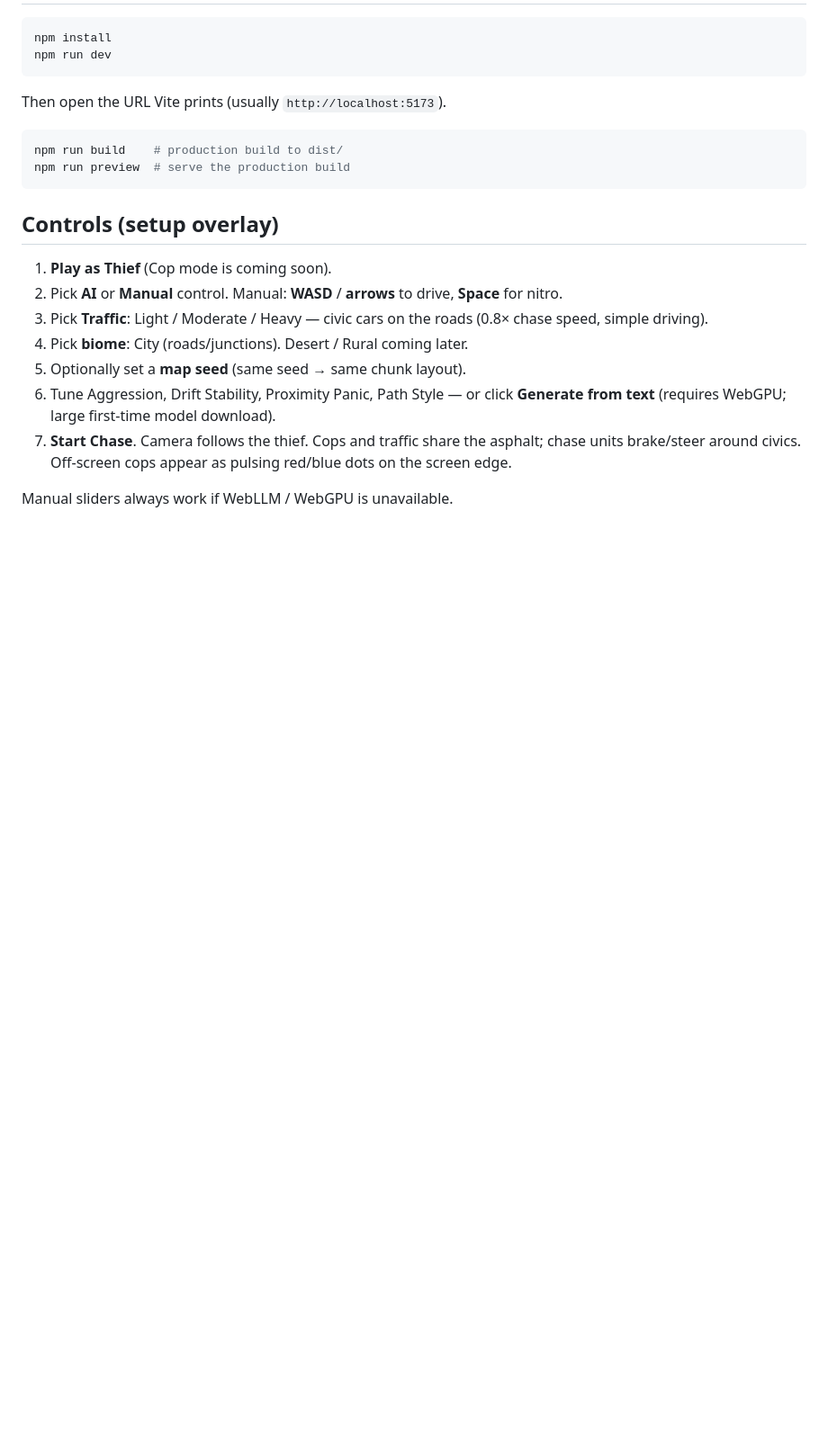
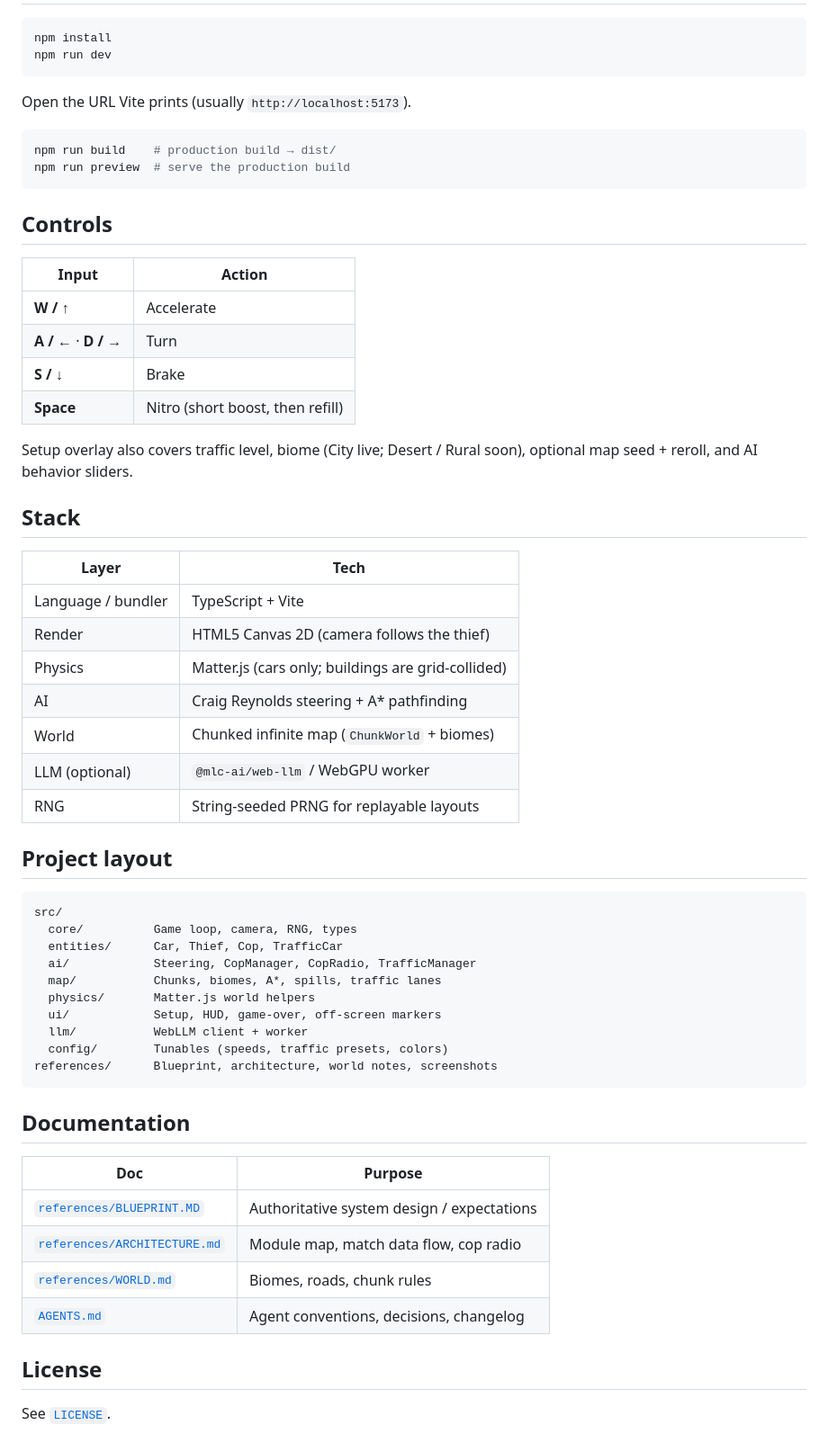
Before and after one commit to umangm05/auto-crash, a Markdown page: README.md, the part around one of its changes. Shown at 90% size. GitHub-like rendering; blank space fills up the shorter version.

````diff
--- a/README.md
+++ b/README.md
@@ -24,21 +45,60 @@ npm install
 npm run dev
 ```
 
-Then open the URL Vite prints (usually `http://localhost:5173`).
+Open the URL Vite prints (usually `http://localhost:5173`).
 
 ```bash
-npm run build    # production build to dist/
+npm run build    # production build → dist/
 npm run preview  # serve the production build
 ```
 
-## Controls (setup overlay)
+## Controls
 
-1. **Play as Thief** (Cop mode is coming soon).
-2. Pick **AI** or **Manual** control. Manual: **WASD** / **arrows** to drive, **Space** for nitro.
-3. Pick **Traffic**: Light / Moderate / Heavy — civic cars on the roads (0.8× chase speed, simple driving).
-4. Pick **biome**: City (roads/junctions). Desert / Rural coming later.
-5. Optionally set a **map seed** (same seed → same chunk layout).
-6. Tune Aggression, Drift Stability, Proximity Panic, Path Style — or click **Generate from text** (requires WebGPU; large first-time model download).
-7. **Start Chase**. Camera follows the thief. Cops and traffic share the asphalt; chase units brake/steer around civics. Off-screen cops appear as pulsing red/blue dots on the screen edge.
+| Input | Action |
+| ----- | ------ |
+| **W / ↑** | Accelerate |
+| **A / ←** · **D / →** | Turn |
+| **S / ↓** | Brake |
+| **Space** | Nitro (short boost, then refill) |
 
-Manual sliders always work if WebLLM / WebGPU is unavailable.
+Setup overlay also covers traffic level, biome (City live; Desert / Rural soon), optional map seed + reroll, and AI behavior sliders.
+
+## Stack
+
+| Layer | Tech |
+| ----- | ---- |
+| Language / bundler | TypeScript + Vite |
+| Render | HTML5 Canvas 2D (camera follows the thief) |
+| Physics | Matter.js (cars only; buildings are grid-collided) |
+| AI | Craig Reynolds steering + A\* pathfinding |
+| World | Chunked infinite map (`ChunkWorld` + biomes) |
+| LLM (optional) | `@mlc-ai/web-llm` / WebGPU worker |
+| RNG | String-seeded PRNG for replayable layouts |
+
+## Project layout
+
+```
+src/
+  core/          Game loop, camera, RNG, types
+  entities/      Car, Thief, Cop, TrafficCar
+  ai/            Steering, CopManager, CopRadio, TrafficManager
+  map/           Chunks, biomes, A*, spills, traffic lanes
+  physics/       Matter.js world helpers
+  ui/            Setup, HUD, game-over, off-screen markers
+  llm/           WebLLM client + worker
+  config/        Tunables (speeds, traffic presets, colors)
+references/      Blueprint, architecture, world notes, screenshots
+```
+
+## Documentation
+
+| Doc | Purpose |
+| --- | ------- |
+| [`references/BLUEPRINT.MD`](references/BLUEPRINT.MD) | Authoritative system design / expectations |
+| [`references/ARCHITECTURE.md`](references/ARCHITECTURE.md) | Module map, match data flow, cop radio |
+| [`references/WORLD.md`](references/WORLD.md) | Biomes, roads, chunk rules |
+| [`AGENTS.md`](AGENTS.md) | Agent conventions, decisions, changelog |
+
+## License
+
+See [`LICENSE`](LICENSE).
````
Also changed, not shown: other parts of README.md (+35 -14 lines), AGENTS.md (+2 -0 lines), references/screenshots/01-setup.png (added), references/screenshots/02-chase-start.png (added), references/screenshots/03-chase-mid.png (added), references/screenshots/04-pack-closing.png (added), references/screenshots/05-game-over.png (added).
